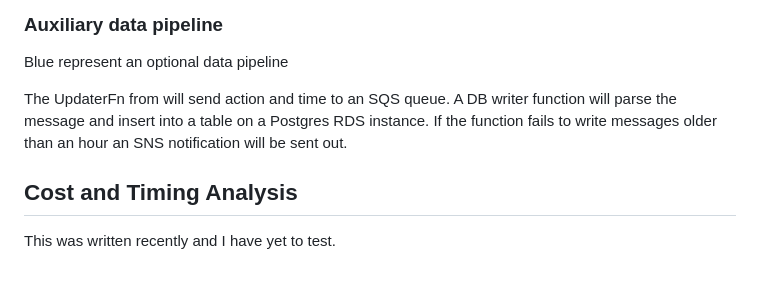
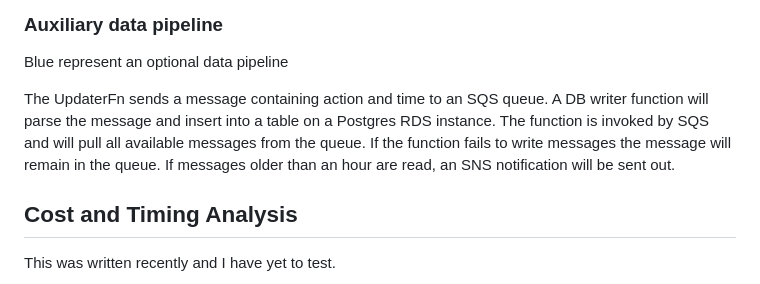
Before and after one commit to m-dorfman/hueautotemp, a Markdown page: autohue_aws_deploy/README.md, the part around the change. GitHub-like rendering.

```diff
--- a/autohue_aws_deploy/README.md
+++ b/autohue_aws_deploy/README.md
@@ -82,9 +82,10 @@ TODO: implement error handling and notification
 ### <span style="color:#91baf7">Auxiliary data pipeline</span>
 Blue represent an optional data pipeline
 
-The UpdaterFn from will send action and time to an SQS queue. A DB writer function will parse the message and
-insert into a table on a Postgres RDS instance. If the function fails to write messages older than an hour
-an SNS notification will be sent out.
+The UpdaterFn sends a message containing action and time to an SQS queue. A DB writer function will parse the message and
+insert into a table on a Postgres RDS instance. The function is invoked by SQS and will pull all available messages from the queue.
+If the function fails to write messages the message will remain in the queue.
+If messages older than an hour are read, an SNS notification will be sent out.
 
 ## Cost and Timing Analysis
 This was written recently and I have yet to test.
```
